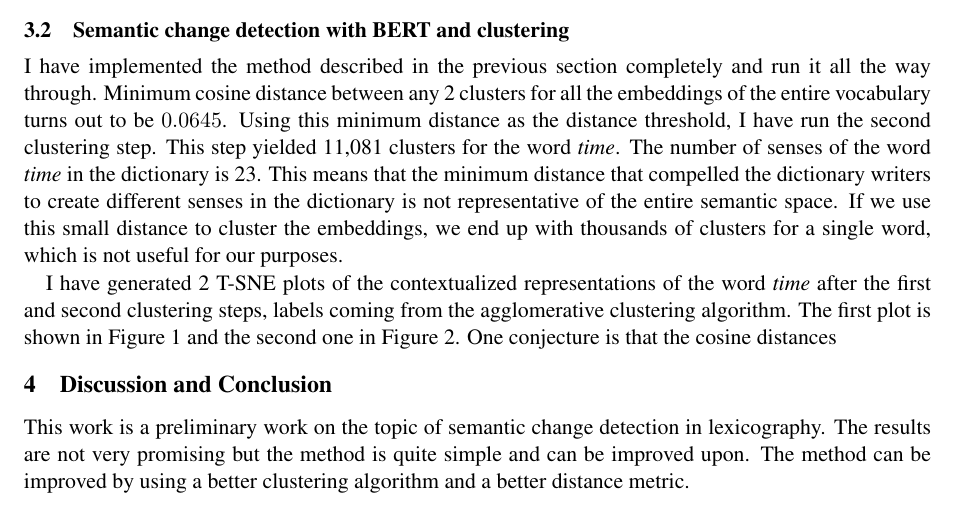
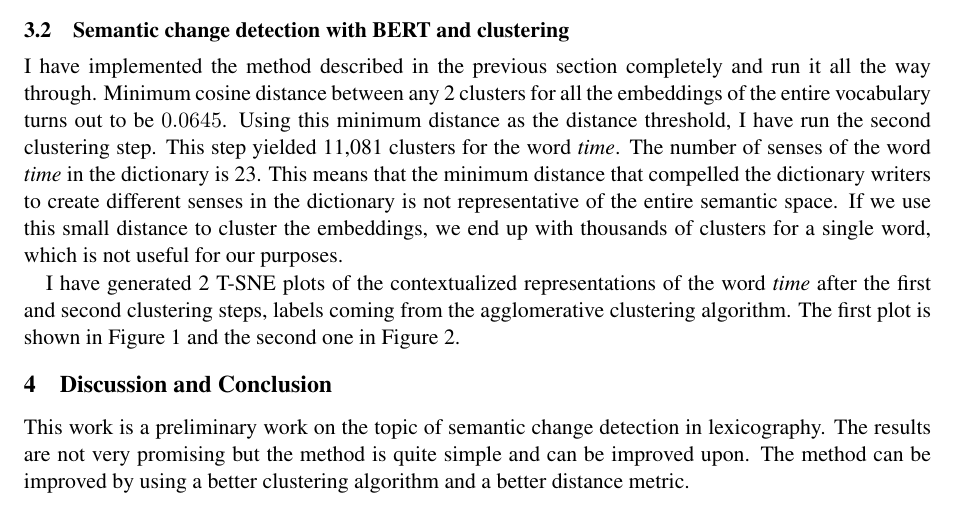
Before and after one commit to furkanakkurt1335/58t-app, a LaTeX paper (reports/paper-source/coling2020.tex): part of page 3 of 5, cut so that both start at the same text. Compiled offline with pdfLaTeX.

Commit message:
add final paper

```diff
--- a/reports/paper/coling2020.tex
+++ b/reports/paper-source/coling2020.tex
@@ -138,7 +138,6 @@ If we use this small distance to cluster the embeddings, we end up with thousand
 
 I have generated 2 T-SNE plots of the contextualized representations of the word \textit{time} after the first and second clustering steps, labels coming from the agglomerative clustering algorithm.
 The first plot is shown in Figure~\ref{fig:time_1} and the second one in Figure~\ref{fig:time_2}.
-One conjecture is that the cosine distances
 
 \begin{figure}
   \centering
```
Also changed, not shown: reports/final-paper.pdf (added), reports/paper-source/Makefile (renamed from reports/paper/Makefile), reports/paper-source/coling.bst (renamed from reports/paper/coling.bst), reports/paper-source/coling2020.bib (renamed from reports/paper/coling2020.bib), reports/paper-source/coling2020.sty (renamed from reports/paper/coling2020.sty), reports/paper-source/time_1.png (renamed from reports/paper/time_1.png), reports/paper-source/time_2.png (renamed from reports/paper/time_2.png).
